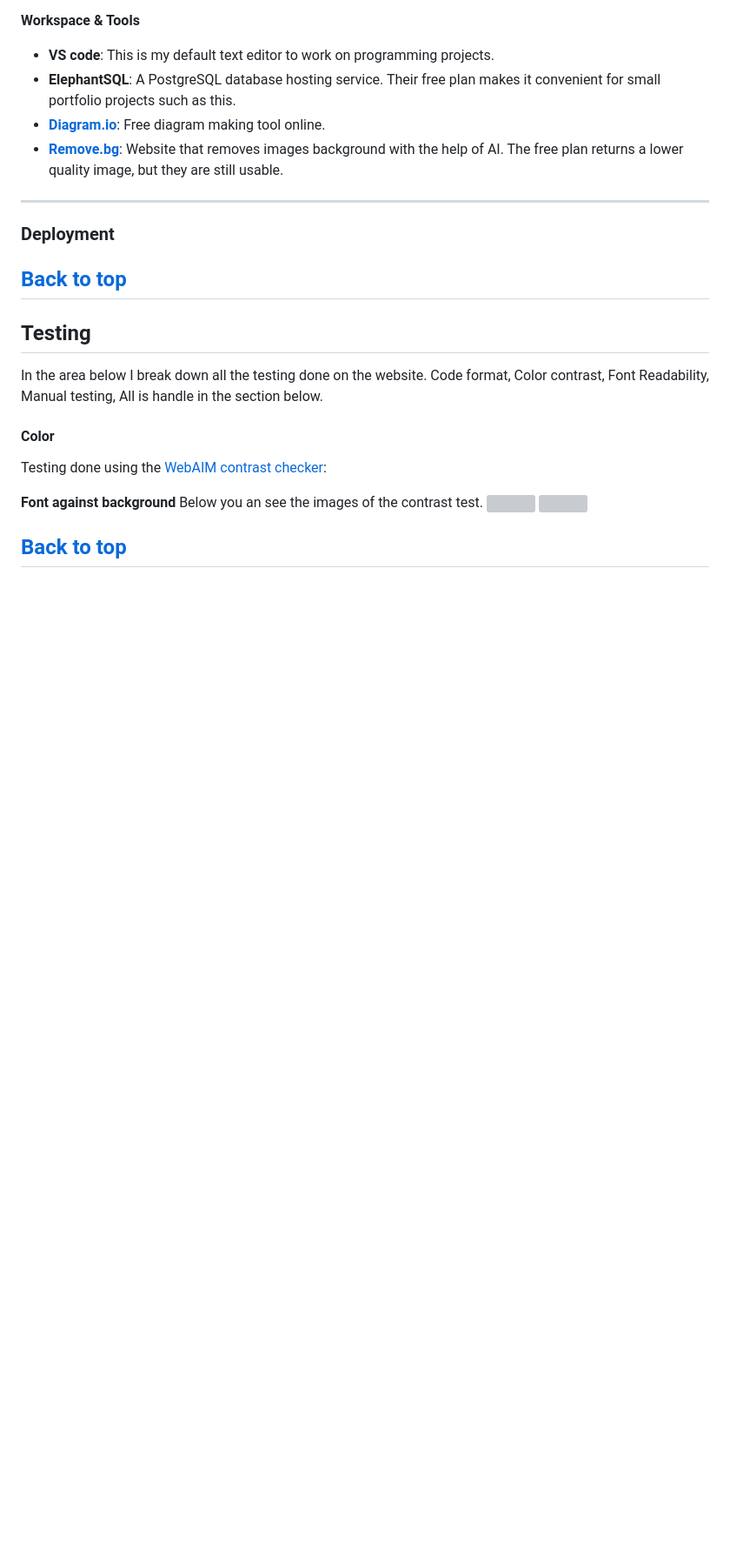
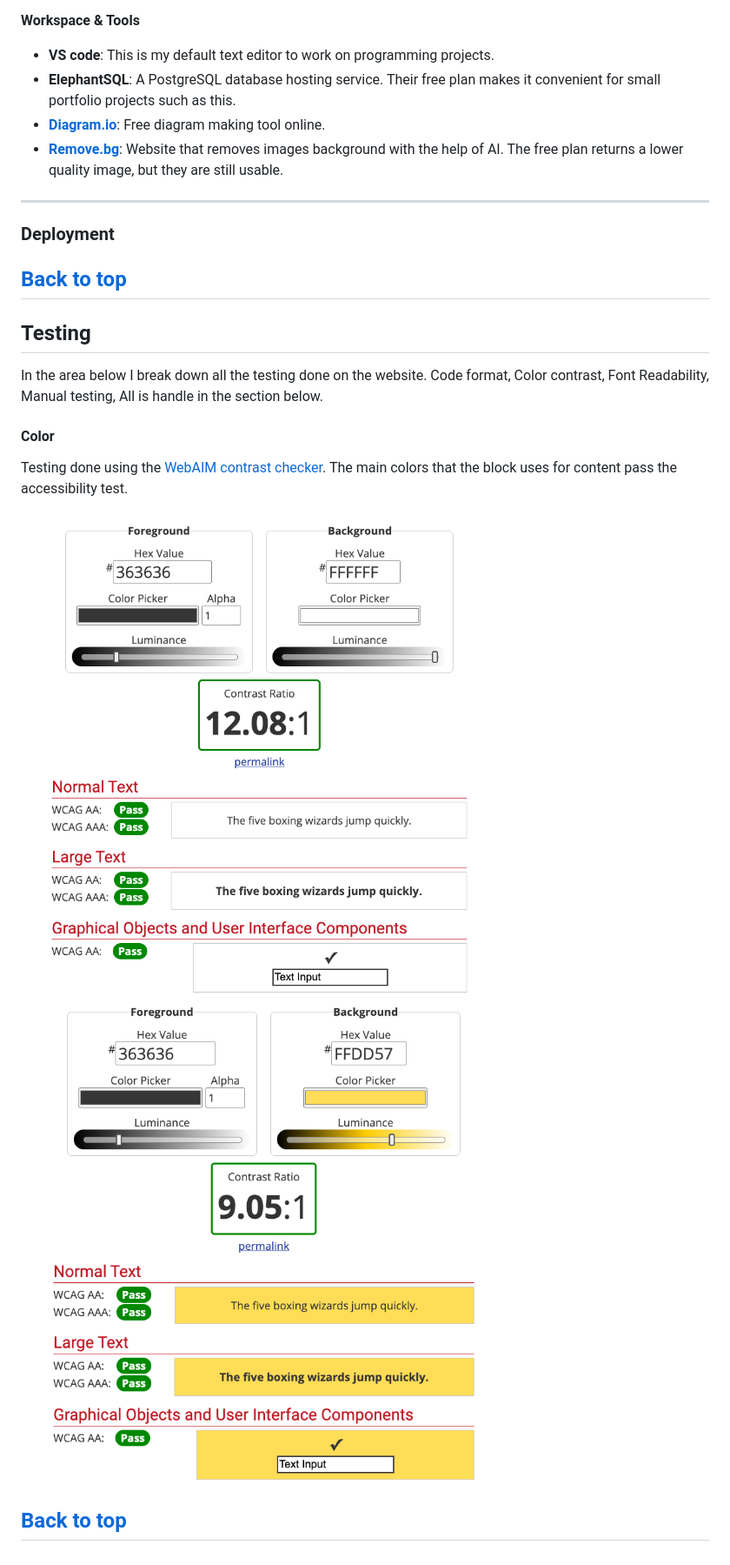
Before and after one commit to jhoanTrujillo/jhoan-codes-blog, a Markdown page: README.md, the part around the change. Shown at 87% size. GitHub-like rendering; blank space fills up the shorter version; grey boxes are pictures that could not be loaded.

```diff
--- a/README.md
+++ b/README.md
@@ -86,13 +86,10 @@ The technologies used to built this blog were:
 In the area below I break down all the testing done on the website. Code format, Color contrast, Font Readability, Manual testing, All is handle in the section below.
 
 #### Color
-Testing done using the [WebAIM contrast checker](https://webaim.org/resources/contrastchecker/):
+Testing done using the [WebAIM contrast checker](https://webaim.org/resources/contrastchecker/). The main colors that the block uses for content pass the accessibility test.
 
-**Font against background**
-Below you an see the images of the contrast test.
-![]()
-![]()
-
+![white background against black font - accessibility test](repo/media/bg-white_vs_fg-black.png)
+![yellow background against black font - accessibility test](repo/media/fg-black_vs_bg-yellow.png)
 
 
 [Back to top](#jhoan-codes---the-blog)
```
